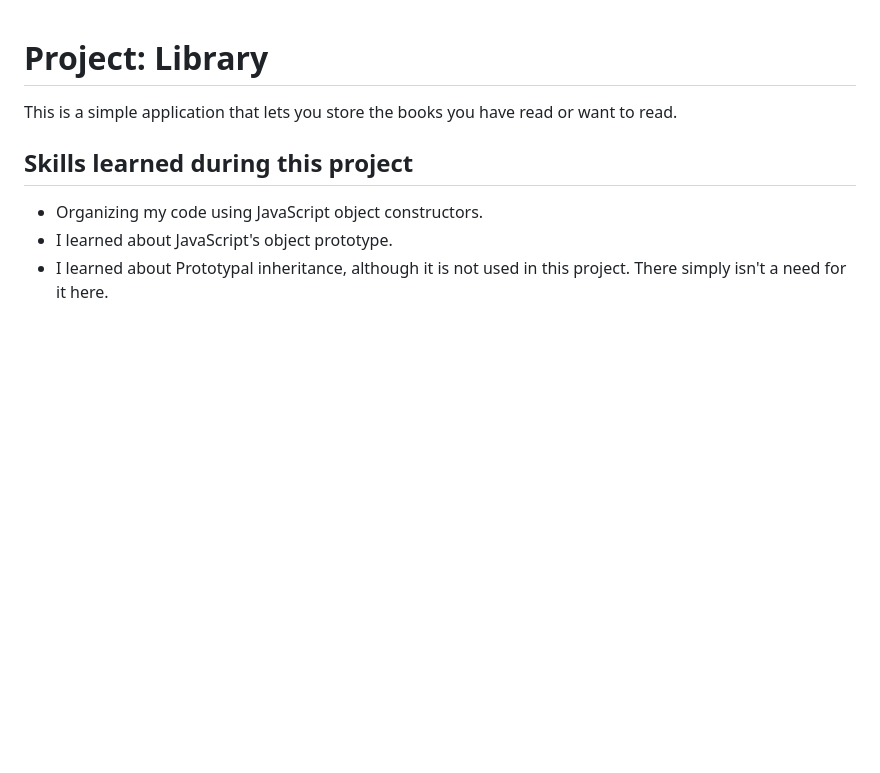
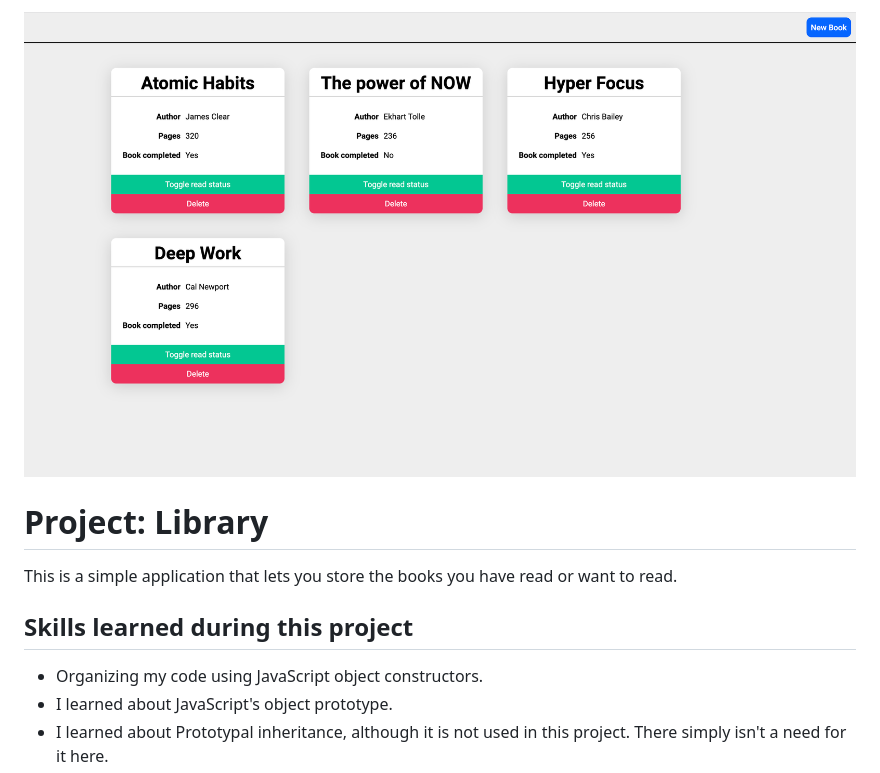
Before and after one commit to BShowen/project-library, a Markdown page: README.md, the part around the change. Drawn GitHub-style; pictures changed too: screenShot.png (added); blank space fills up the shorter version.

```diff
--- a/README.md
+++ b/README.md
@@ -1,3 +1,4 @@
+![Screen shot](screenShot.png)
 # Project: Library
   This is a simple application that lets you store the books you have read or want to read.
 ## Skills learned during this project
```
